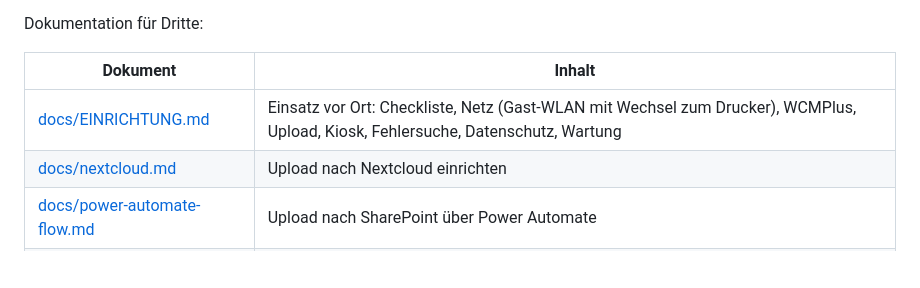
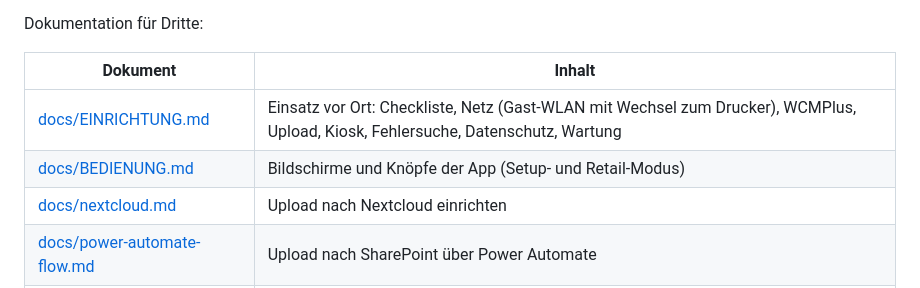
Before and after one commit to everyday5631/FotoboxSH, a Markdown page: README.md, the part around the change. Rendered like a GitHub page; blank space fills up the shorter version.

Commit message:
docs/BEDIENUNG.md: Bildschirme und Knoepfe der App nach Quellcode
Co-Authored-By: Claude Sonnet 5.5 <noreply@anthropic.com>
Claude-Session: https://claude.ai/code/session_01D1HsbCEhDLbFbayzDmujWS

```diff
--- a/README.md
+++ b/README.md
@@ -9,6 +9,7 @@ Dokumentation für Dritte:
 | Dokument | Inhalt |
 |---|---|
 | [docs/EINRICHTUNG.md](docs/EINRICHTUNG.md) | Einsatz vor Ort: Checkliste, Netz (Gast-WLAN mit Wechsel zum Drucker), WCMPlus, Upload, Kiosk, Fehlersuche, Datenschutz, Wartung |
+| [docs/BEDIENUNG.md](docs/BEDIENUNG.md) | Bildschirme und Knöpfe der App (Setup- und Retail-Modus) |
 | [docs/nextcloud.md](docs/nextcloud.md) | Upload nach Nextcloud einrichten |
 | [docs/power-automate-flow.md](docs/power-automate-flow.md) | Upload nach SharePoint über Power Automate |
 | [docs/RELEASE.md](docs/RELEASE.md) | Release mit APK veröffentlichen (Workflow, Versionsschema) |
```
Also changed, not shown: docs/BEDIENUNG.md (added, +74 -0 lines), docs/EINRICHTUNG.md (+1 -1 lines).
